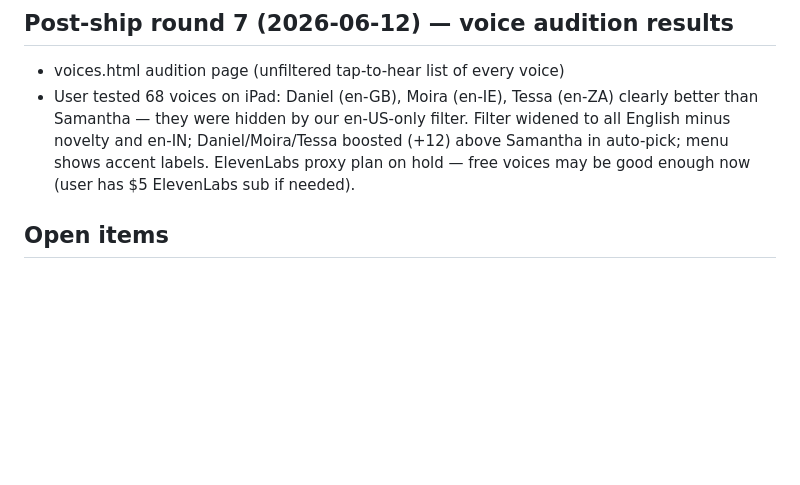
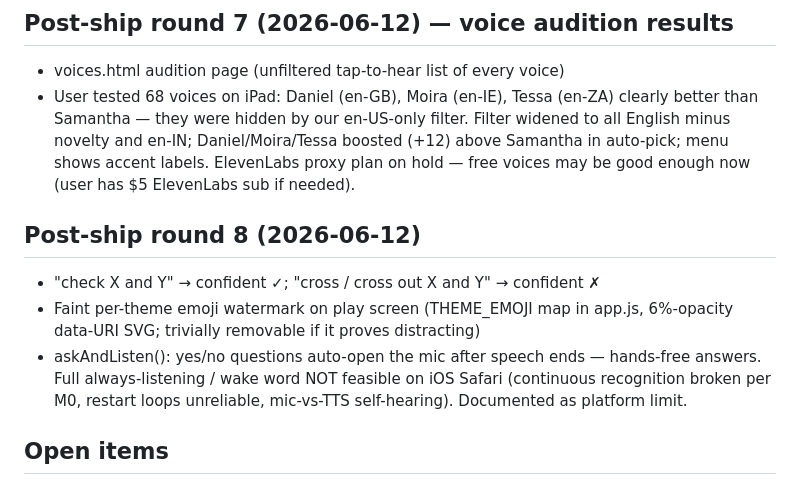
Before and after one commit to jepugh-code/puzzle-talk, a Markdown page: PROGRESS.md, the part around the change. Drawn GitHub-style; blank space fills up the shorter version.

Commit message:
PROGRESS: round 8
Co-Authored-By: Claude Fable 5 <noreply@anthropic.com>

```diff
--- a/PROGRESS.md
+++ b/PROGRESS.md
@@ -90,6 +90,16 @@ _Last updated: 2026-06-10_
   en-IN; Daniel/Moira/Tessa boosted (+12) above Samantha in auto-pick;
   menu shows accent labels. ElevenLabs proxy plan on hold — free voices
   may be good enough now (user has $5 ElevenLabs sub if needed).
+
+## Post-ship round 8 (2026-06-12)
+
+- "check X and Y" → confident ✓; "cross / cross out X and Y" → confident ✗
+- Faint per-theme emoji watermark on play screen (THEME_EMOJI map in app.js,
+  6%-opacity data-URI SVG; trivially removable if it proves distracting)
+- askAndListen(): yes/no questions auto-open the mic after speech ends —
+  hands-free answers. Full always-listening / wake word NOT feasible on
+  iOS Safari (continuous recognition broken per M0, restart loops
+  unreliable, mic-vs-TTS self-hearing). Documented as platform limit.
 
 ## Open items
 
```
